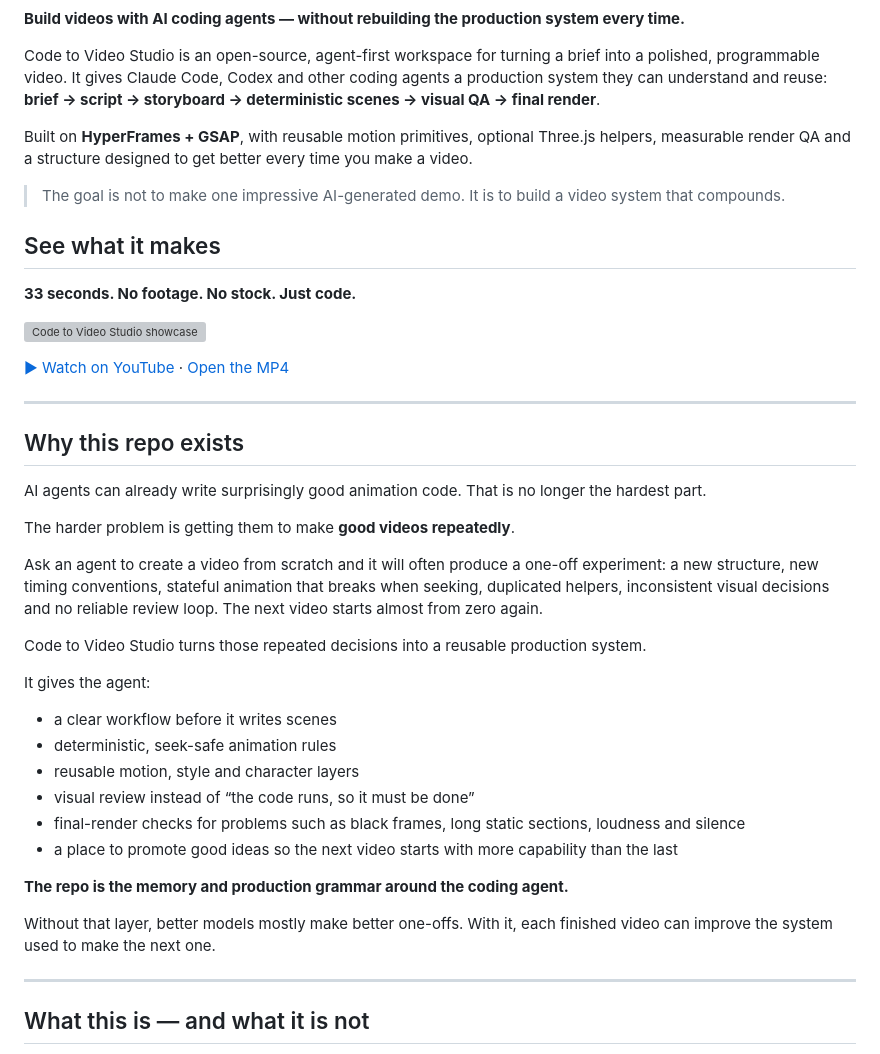
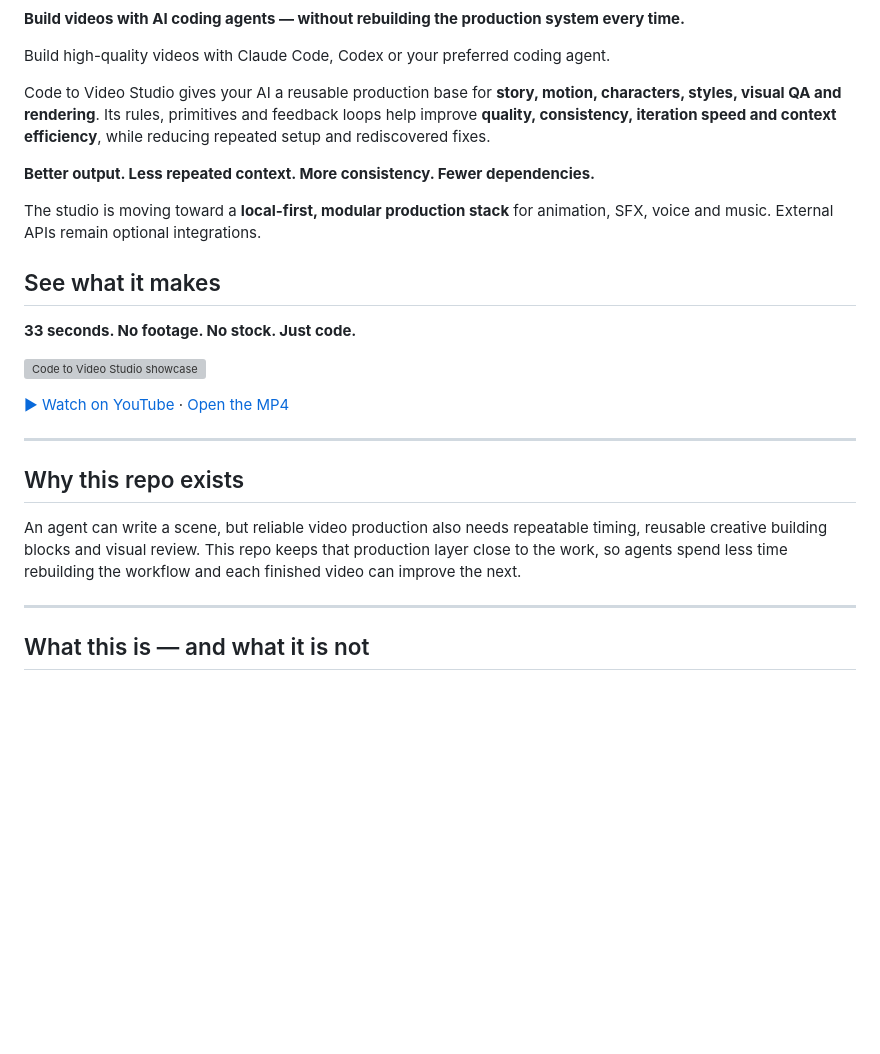
Before and after one commit to alexdcd/code-to-video-studio, a Markdown page: README.md, the part around one of its changes. Drawn GitHub-style; blank space fills up the shorter version; grey boxes are pictures that could not be loaded.

Commit message:
docs: simplify README introduction

```diff
--- a/README.md
+++ b/README.md
@@ -6,11 +8,13 @@
 
 **Build videos with AI coding agents — without rebuilding the production system every time.**
 
-Code to Video Studio is an open-source, agent-first workspace for turning a brief into a polished, programmable video. It gives Claude Code, Codex and other coding agents a production system they can understand and reuse: **brief → script → storyboard → deterministic scenes → visual QA → final render**.
+Build high-quality videos with Claude Code, Codex or your preferred coding agent.
 
-Built on **HyperFrames + GSAP**, with reusable motion primitives, optional Three.js helpers, measurable render QA and a structure designed to get better every time you make a video.
+Code to Video Studio gives your AI a reusable production base for **story, motion, characters, styles, visual QA and rendering**. Its rules, primitives and feedback loops help improve **quality, consistency, iteration speed and context efficiency**, while reducing repeated setup and rediscovered fixes.
 
-> The goal is not to make one impressive AI-generated demo. It is to build a video system that compounds.
+**Better output. Less repeated context. More consistency. Fewer dependencies.**
+
+The studio is moving toward a **local-first, modular production stack** for animation, SFX, voice and music. External APIs remain optional integrations.
 
 ## See what it makes
 
@@ -24,26 +28,7 @@ Built on **HyperFrames + GSAP**, with reusable motion primitives, optional Three
 
 ## Why this repo exists
 
-AI agents can already write surprisingly good animation code. That is no longer the hardest part.
-
-The harder problem is getting them to make **good videos repeatedly**.
-
-Ask an agent to create a video from scratch and it will often produce a one-off experiment: a new structure, new timing conventions, stateful animation that breaks when seeking, duplicated helpers, inconsistent visual decisions and no reliable review loop. The next video starts almost from zero again.
-
-Code to Video Studio turns those repeated decisions into a reusable production system.
-
-It gives the agent:
-
-- a clear workflow before it writes scenes
-- deterministic, seek-safe animation rules
-- reusable motion, style and character layers
-- visual review instead of “the code runs, so it must be done”
-- final-render checks for problems such as black frames, long static sections, loudness and silence
-- a place to promote good ideas so the next video starts with more capability than the last
-
-**The repo is the memory and production grammar around the coding agent.**
-
-Without that layer, better models mostly make better one-offs. With it, each finished video can improve the system used to make the next one.
+An agent can write a scene, but reliable video production also needs repeatable timing, reusable creative building blocks and visual review. This repo keeps that production layer close to the work, so agents spend less time rebuilding the workflow and each finished video can improve the next.
 
 ---
 
```
Also changed, not shown: other parts of README.md (+5 -3 lines).
